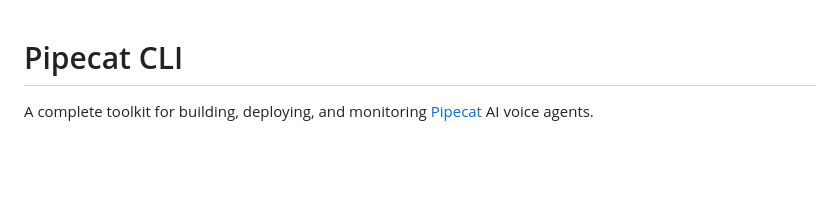
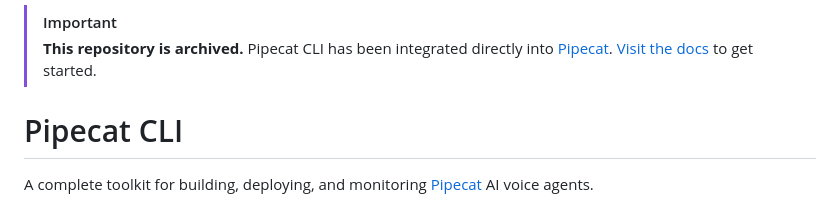
Before and after one commit to pipecat-ai/pipecat-cli, a Markdown page: README.md, the part around the change. Rendered like a GitHub page; blank space fills up the shorter version.

Commit message:
Mark repository as archived and redirect to Pipecat
Updated README to indicate repository is archived and integrated into Pipecat.

```diff
--- a/README.md
+++ b/README.md
@@ -1,3 +1,6 @@
+> [!IMPORTANT]
+> **This repository is archived.** Pipecat CLI has been integrated directly into [Pipecat](https://github.com/pipecat-ai/pipecat). [Visit the docs](https://docs.pipecat.ai/api-reference/cli/overview) to get started.
+
 # Pipecat CLI
 
 A complete toolkit for building, deploying, and monitoring [Pipecat](https://github.com/pipecat-ai/pipecat) AI voice agents.
```
